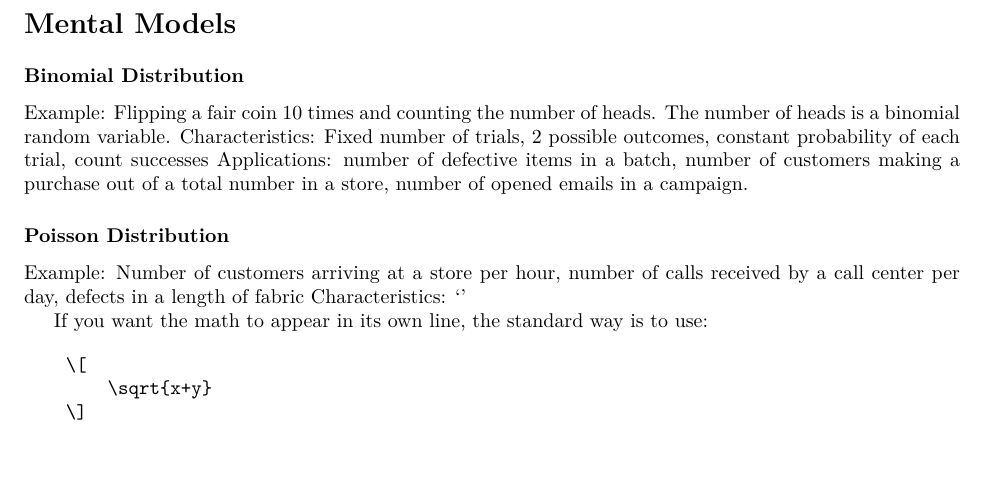
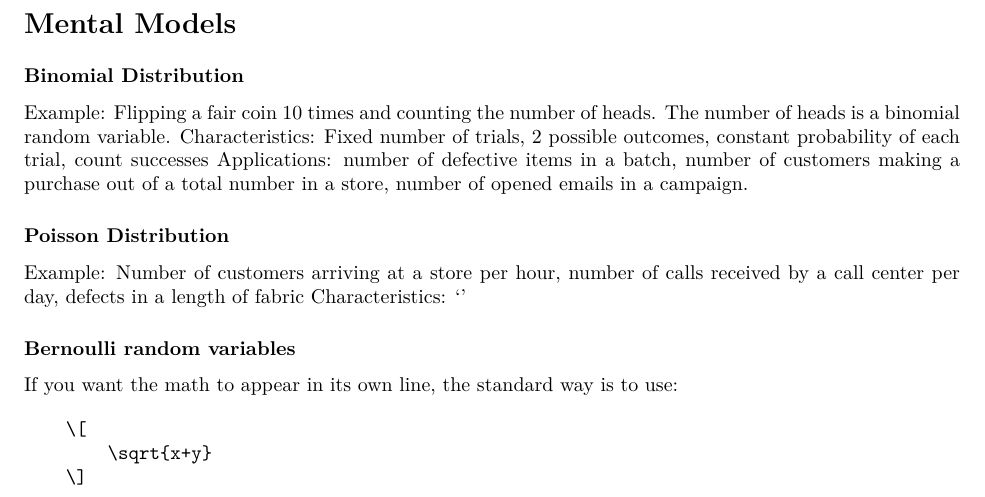
Before and after one commit to sampolgar/randomized-algorithms, a LaTeX document (template.tex, which reads weeks/00-preliminaries.tex): part of page 2 of 2, cut so that both start at the same text. Compiled offline with pdfLaTeX.

Commit message:
upload week 3

```diff
--- a/weeks/00-preliminaries.tex
+++ b/weeks/00-preliminaries.tex
@@ -45,3 +45,5 @@ Applications: number of defective items in a batch, number of customers making a
 \subsubsection*{Poisson Distribution}
 Example: Number of customers arriving at a store per hour, number of calls received by a call center per day, defects in a length of fabric
 Characteristics: `'
+
+\subsubsection*{Bernoulli random variables}
```
Also changed, not shown: lectures-notes/02_tut2_sol.pdf (added), lectures-notes/03_tut3.pdf (added), template.pdf, 2 other files.
